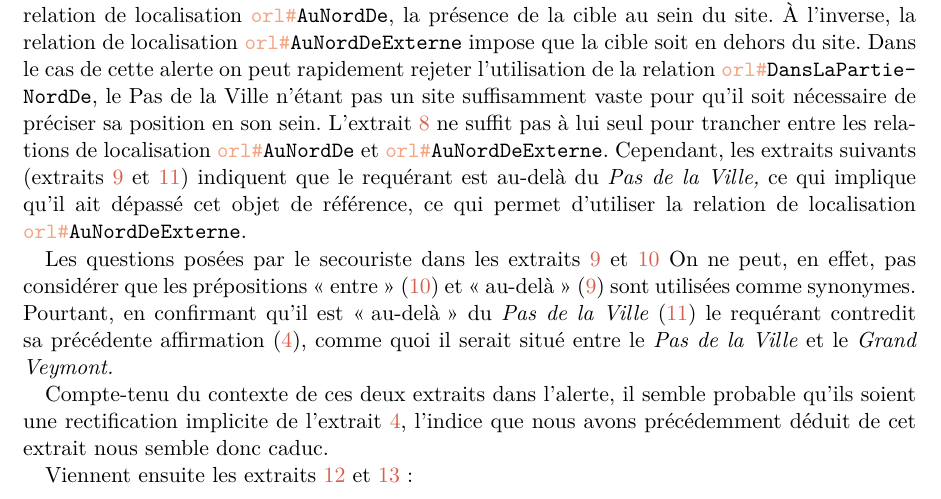
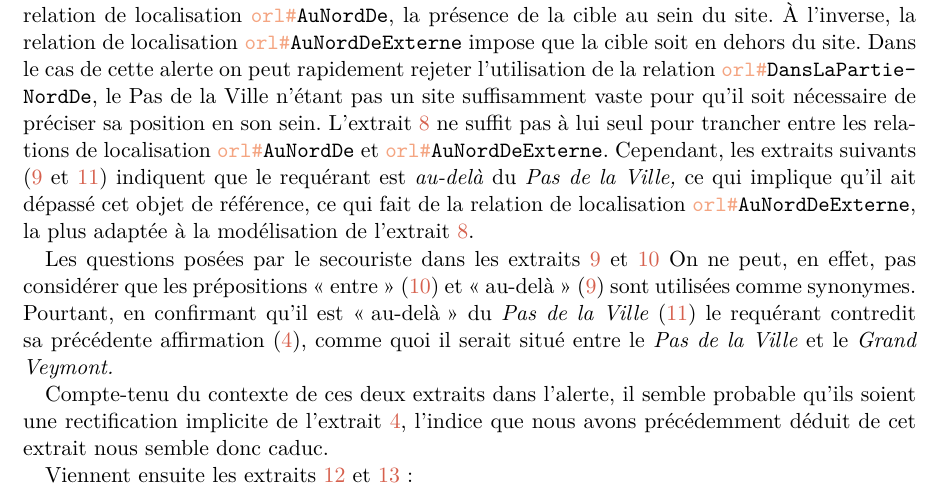
Before and after one commit to MBunel/Manuscrit, a LaTeX book (src/main.tex, which reads src/Corps/Partie3/Chapitre9/Section2/section.tex): part of page 23 of 67, cut so that both start at the same text. Compiled offline with LuaLaTeX.

Commit message:
Rédaction

```diff
--- a/src/Corps/Partie3/Chapitre9/Section2/section.tex
+++ b/src/Corps/Partie3/Chapitre9/Section2/section.tex
@@ -242,10 +242,11 @@ soit nécessaire de préciser sa position en son sein. L'extrait
 \ref{gv:8} ne suffit pas à lui seul pour trancher entre les relations
 de localisation \onto[orl]{Au\-Nord\-De} et
 \onto[orl]{Au\-Nord\-De\-Externe}. Cependant, les extraits suivants
-(extraits \ref{gv:9} et \ref{gv:11}) indiquent que le requérant est
-au-delà du \emph{Pas de la Ville,} ce qui implique qu'il ait dépassé
-cet objet de référence, ce qui permet d'utiliser la relation de
-localisation \onto[orl]{Au\-Nord\-De\-Externe}.
+(\ref{gv:9} et \ref{gv:11}) indiquent que le requérant est
+\emph{au-delà} du \emph{Pas de la Ville,} ce qui implique qu'il ait
+dépassé cet objet de référence, ce qui fait de la relation de
+localisation \onto[orl]{Au\-Nord\-De\-Externe}, la plus adaptée à la
+modélisation de l'extrait \ref{gv:8}.
 
 %
 Les questions posées par le secouriste dans les extraits \ref{gv:9} et
```
